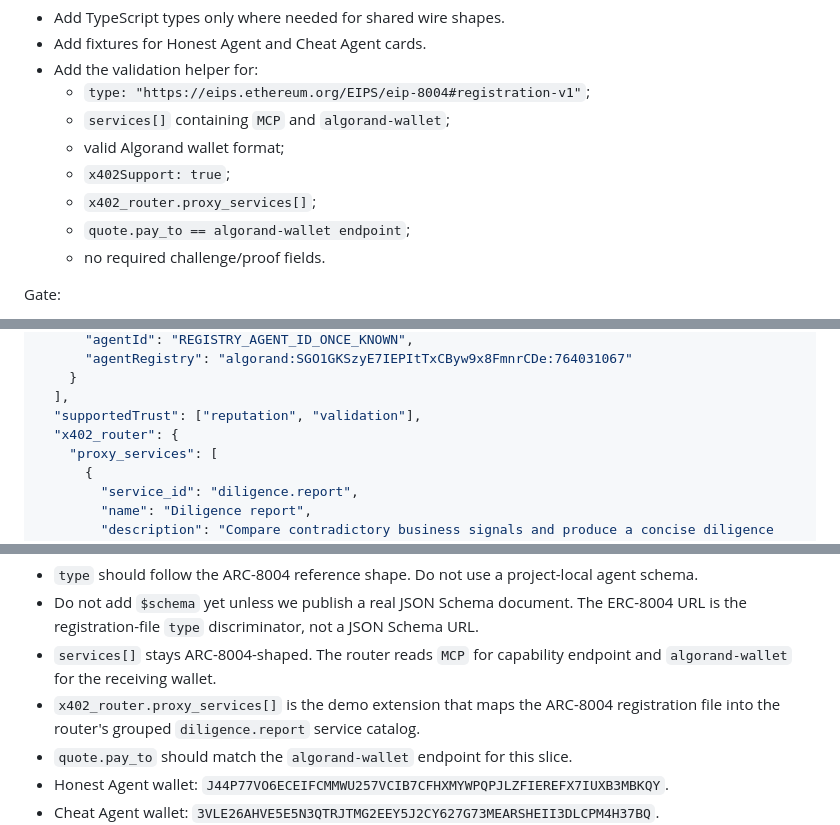
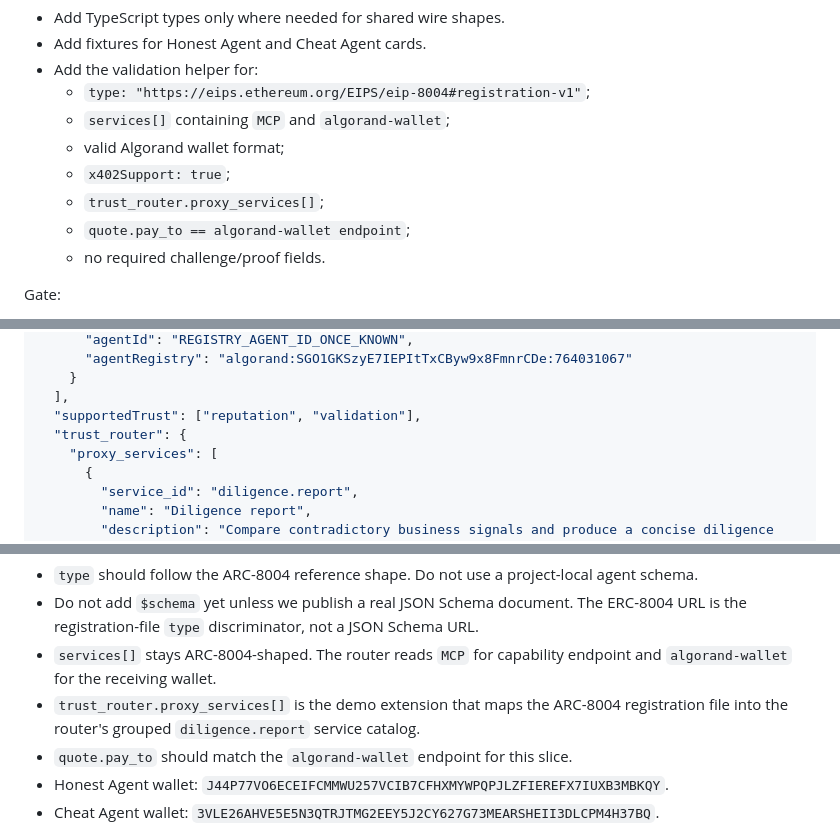
Before and after one commit to liminalshruti/algorand-berlin-2026, a Markdown page: docs/status/TESTNET_AGENT_ROLLOUT_TEMP.md, 3 parts joined by grey strips. Rendered like a GitHub page.

Commit message:
refactor: normalize naming to trust-router

```diff
--- a/docs/status/TESTNET_AGENT_ROLLOUT_TEMP.md
+++ b/docs/status/TESTNET_AGENT_ROLLOUT_TEMP.md
@@ -210,7 +210,7 @@ Purpose: define the smallest trustworthy registration-file contract before wirin
   - `services[]` containing `MCP` and `algorand-wallet`;
   - valid Algorand wallet format;
   - `x402Support: true`;
-  - `x402_router.proxy_services[]`;
+  - `trust_router.proxy_services[]`;
   - `quote.pay_to == algorand-wallet endpoint`;
   - no required challenge/proof fields.
 
@@ -397,7 +397,7 @@ Update this log after each phase before advancing.
     }
   ],
   "supportedTrust": ["reputation", "validation"],
-  "x402_router": {
+  "trust_router": {
     "proxy_services": [
       {
         "service_id": "diligence.report",
@@ -423,7 +423,7 @@ Notes:
   registration-file `type` discriminator, not a JSON Schema URL.
 - `services[]` stays ARC-8004-shaped. The router reads `MCP` for capability endpoint and
   `algorand-wallet` for the receiving wallet.
-- `x402_router.proxy_services[]` is the demo extension that maps the ARC-8004 registration file into the
+- `trust_router.proxy_services[]` is the demo extension that maps the ARC-8004 registration file into the
   router's grouped `diligence.report` service catalog.
 - `quote.pay_to` should match the `algorand-wallet` endpoint for this slice.
 - Honest Agent wallet: `J44P77VO6ECEIFCMMWU257VCIB7CFHXMYWPQPJLZFIEREFX7IUXB3MBKQY`.
```
